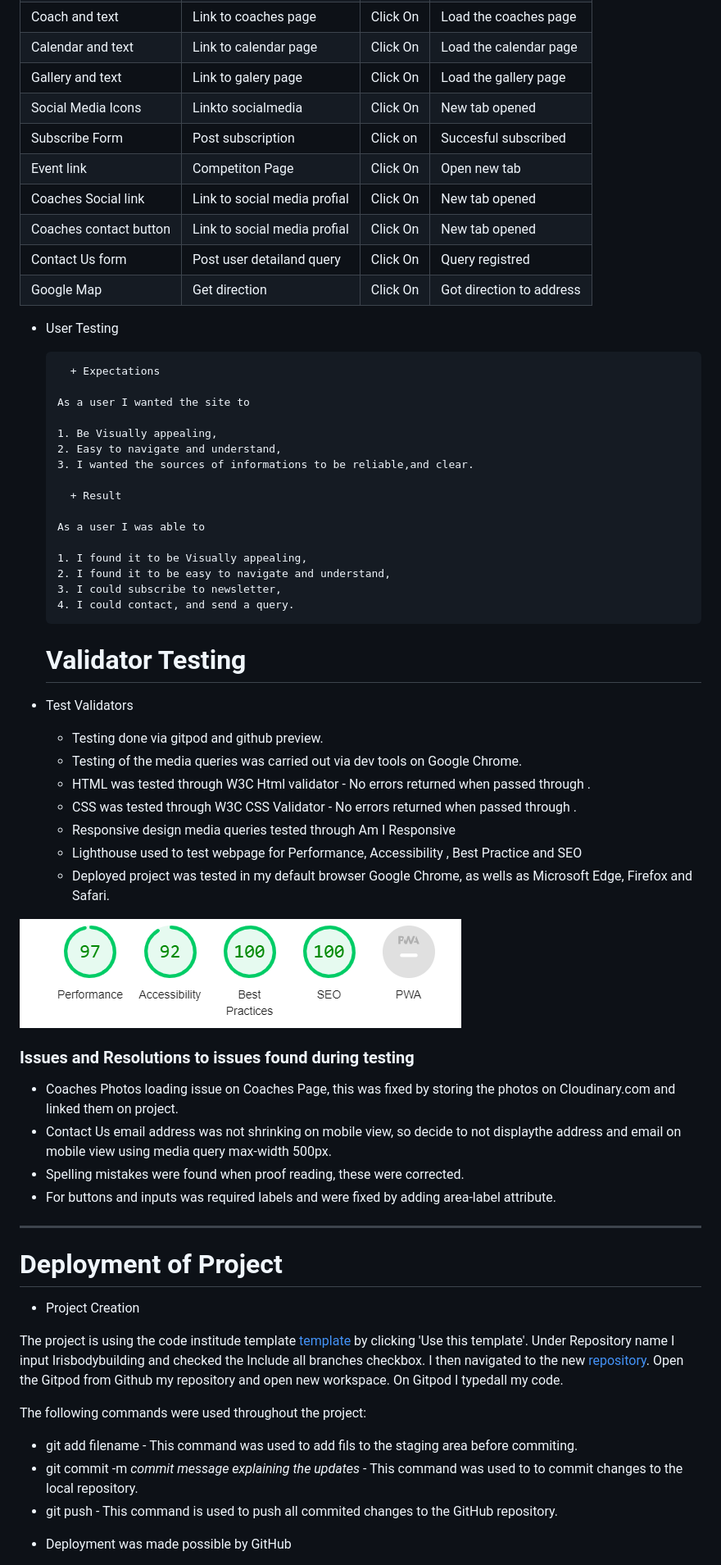
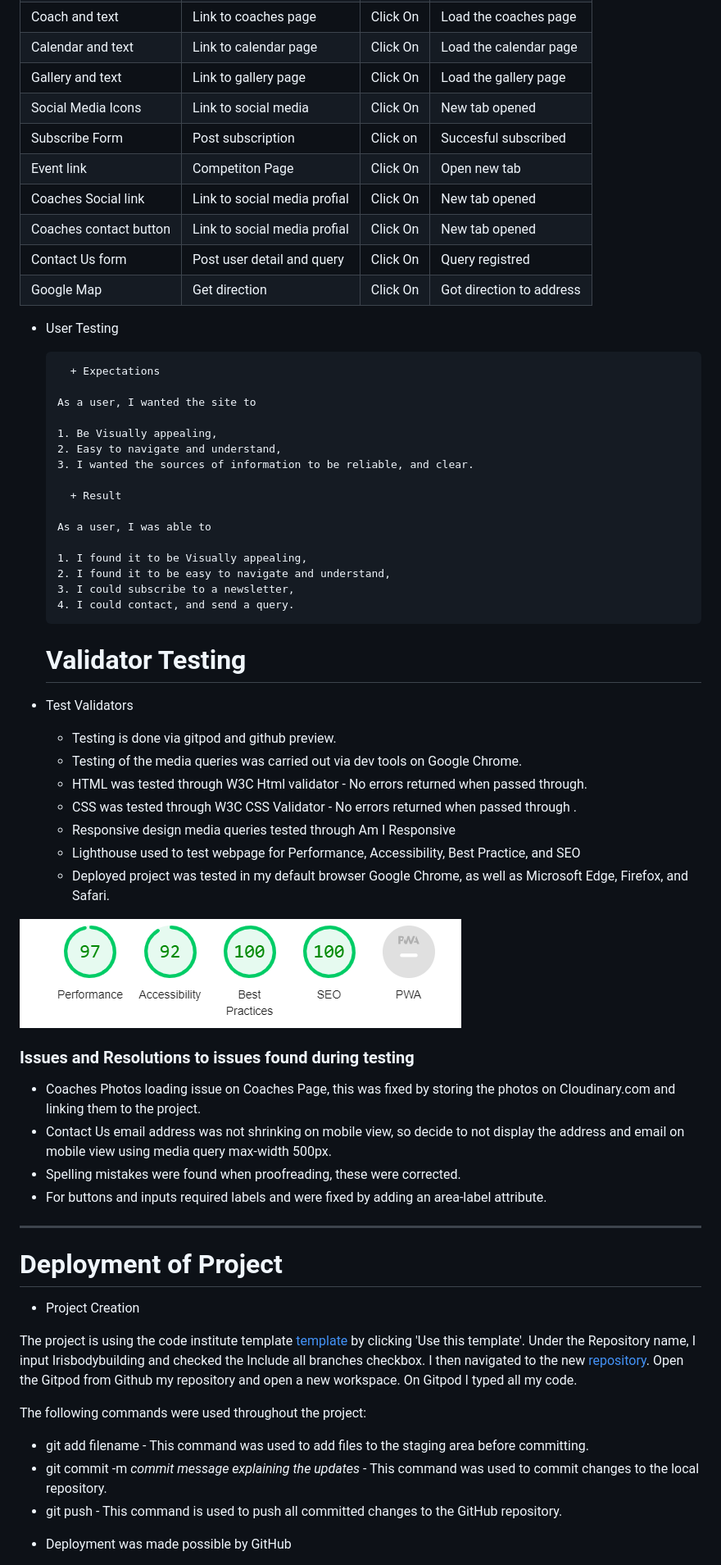
Before and after one commit to fitabigail/irishbodybuilding, a Markdown page: README.md, the part around one of its changes. Shown at 82% size. Rendered like a GitHub page.

```diff
--- a/README.md
+++ b/README.md
@@ -186,13 +186,13 @@ The live Project can be found [here](https://fitabigail.github.io/irishbodybuild
 | Find a coach button    |  Link to coaches page        | Click On | Load the coaches page      |
 | Coach and text         |  Link to coaches page        | Click On | Load the coaches page      |
 | Calendar and text      |  Link to calendar page       | Click On | Load the calendar page     |
-| Gallery and text       |  Link to galery page         | Click On | Load the gallery page      |
-| Social Media Icons     |  Linkto socialmedia          | Click On | New tab opened             |
+| Gallery and text       |  Link to gallery page         | Click On | Load the gallery page      |
+| Social Media Icons     |  Link to social media          | Click On | New tab opened             |
 | Subscribe Form         |  Post subscription           | Click on | Succesful subscribed       |
 | Event link             |  Competiton Page             | Click On | Open new tab               |
 | Coaches Social link    |  Link to social media profial| Click On | New tab opened             |
 | Coaches contact button |  Link to social media profial| Click On | New tab opened             |
-| Contact Us form        |  Post user detailand query   | Click On | Query registred            |
+| Contact Us form        |  Post user detail and query   | Click On | Query registred            |
 | Google Map             |  Get direction               | Click On | Got direction to address   |
 
 
@@ -200,19 +200,19 @@ The live Project can be found [here](https://fitabigail.github.io/irishbodybuild
 
         + Expectations
 
-      As a user I wanted the site to
+      As a user, I wanted the site to
 
       1. Be Visually appealing,
       2. Easy to navigate and understand,
-      3. I wanted the sources of informations to be reliable,and clear.
+      3. I wanted the sources of information to be reliable, and clear.
 
         + Result
 
-      As a user I was able to
+      As a user, I was able to
 
       1. I found it to be Visually appealing,
       2. I found it to be easy to navigate and understand,
-      3. I could subscribe to newsletter,
+      3. I could subscribe to a newsletter,
       4. I could contact, and send a query.
 
 
@@ -220,23 +220,23 @@ The live Project can be found [here](https://fitabigail.github.io/irishbodybuild
 
 * Test Validators
 
-   + Testing done via gitpod and github preview.
+   + Testing is done via gitpod and github preview.
    + Testing of the media queries was carried out via dev tools on Google Chrome.
-   + HTML was tested through W3C Html validator - No errors returned when passed through .
+   + HTML was tested through W3C Html validator - No errors returned when passed through.
    + CSS was tested through W3C CSS Validator - No errors returned when passed through .
    + Responsive design media queries tested through Am I Responsive
-   + Lighthouse used to test webpage for Performance, Accessibility , Best Practice and SEO
-   + Deployed project was tested in my default browser Google Chrome, as wells as Microsoft Edge, Firefox and Safari.
+   + Lighthouse used to test webpage for Performance, Accessibility, Best Practice, and SEO
+   + Deployed project was tested in my default browser Google Chrome, as well as Microsoft Edge, Firefox, and Safari.
 
 
 ![HOME PAGE](./assets/reademeimg/lighthouse.png)
 
 ### Issues and Resolutions to issues found during testing
 
-* Coaches Photos  loading issue on Coaches Page, this was fixed by storing the photos on Cloudinary.com and linked them on project.
-* Contact Us email address was not shrinking on mobile view, so decide to not displaythe address and email on mobile view using media query max-width 500px.
-* Spelling mistakes were found when proof reading, these were corrected.
-* For buttons and inputs was required labels and were fixed by adding area-label attribute.
+* Coaches Photos  loading issue on Coaches Page, this was fixed by storing the photos on Cloudinary.com and linking them to the project.
+* Contact Us email address was not shrinking on mobile view, so decide to not display the address and email on mobile view using media query max-width 500px.
+* Spelling mistakes were found when proofreading, these were corrected.
+* For buttons and inputs required labels and were fixed by adding an area-label attribute.
 
 ***
 
@@ -244,14 +244,14 @@ The live Project can be found [here](https://fitabigail.github.io/irishbodybuild
 
    * Project Creation
 
-The project is using the code institude template [template](https://github.com/Code-Institute-Org/gitpod-full-template) by clicking 'Use this template'. Under Repository name I input Irisbodybuilding and checked the Include all branches checkbox.
-I then navigated to the new [repository](https://github.com/fitabigail/irishbodybuilding). Open the Gitpod from Github my repository and open new workspace. On Gitpod I typedall my code.
+The project is using the code institute template [template](https://github.com/Code-Institute-Org/gitpod-full-template) by clicking 'Use this template'. Under the Repository name, I input Irisbodybuilding and checked the Include all branches checkbox.
+I then navigated to the new [repository](https://github.com/fitabigail/irishbodybuilding). Open the Gitpod from Github my repository and open a new workspace. On Gitpod I typed all my code.
 
 The following commands were used throughout the project:
 
-+ git add filename - This command was used to add fils to the staging area before commiting.
-+ git commit -m *commit message explaining the updates* - This command was used to to commit changes to the local repository.
-+ git push - This command is used to push all commited changes to the GitHub repository.
++ git add filename - This command was used to add files to the staging area before committing.
++ git commit -m *commit message explaining the updates* - This command was used to commit changes to the local repository.
++ git push - This command is used to push all committed changes to the GitHub repository.
 
 
 * Deployment was made possible by GitHub
```
Also changed, not shown: other parts of README.md (+51 -51 lines).
